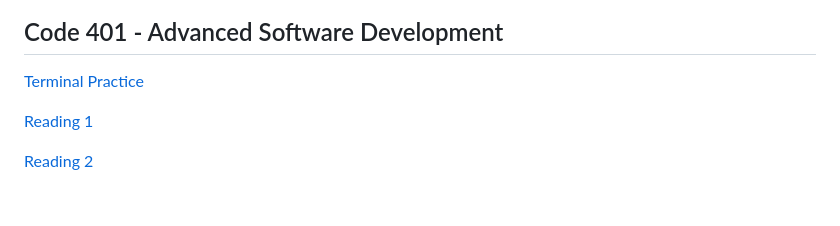
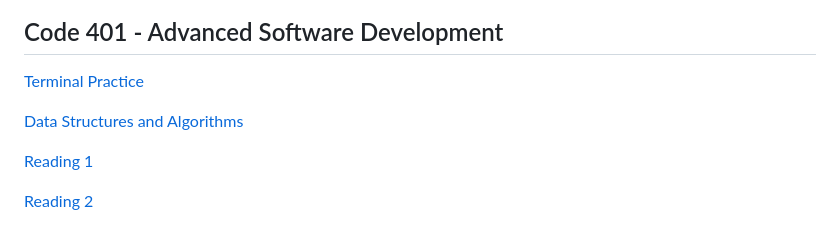
Before and after one commit to nate-brown-dev/reading-notes, a Markdown page: README.md, the part around the change. Rendered like a GitHub page; blank space fills up the shorter version.

Commit message:
toc update

```diff
--- a/README.md
+++ b/README.md
@@ -98,6 +98,8 @@ This is where I keep all of my class notes, projects, and other stream of consci
 
 [Terminal Practice](courses/code-401/terminal-practice.md)
 
+[Data Structures and Algorithms](courses/code-401/data-structures-and-algorithms.md)
+
 [Reading 1](courses/code-401/class-01.md)
 
 [Reading 2](courses/code-401/class-02.md)
```
